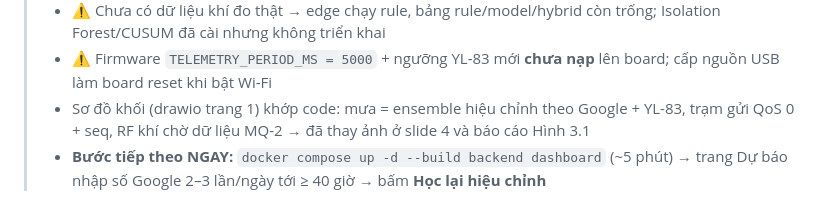
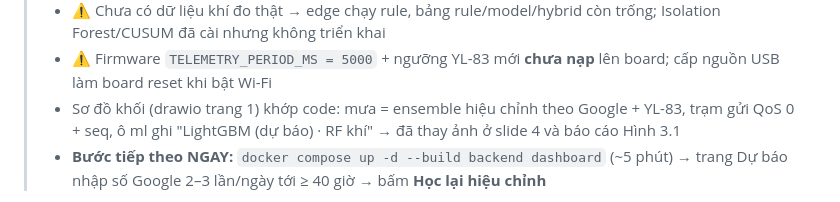
Before and after one commit to danhle396/pythonnhung, a Markdown page: task.md, the part around the change. Drawn GitHub-style.

```diff
--- a/task.md
+++ b/task.md
@@ -15,7 +15,7 @@
 > - Edge: rule 4 cấp ✅ | model khí ❌ (`gas_model.AVAILABLE = False`) | MQ-2 ✅ đo được | YL-83 ✅ ngưỡng tạm 2600/2000 mV
 > - ⚠️ Chưa có dữ liệu khí đo thật → edge chạy rule, bảng rule/model/hybrid còn trống; Isolation Forest/CUSUM đã cài nhưng không triển khai
 > - ⚠️ Firmware `TELEMETRY_PERIOD_MS = 5000` + ngưỡng YL-83 mới **chưa nạp** lên board; cấp nguồn USB làm board reset khi bật Wi-Fi
-> - Sơ đồ khối (drawio trang 1) khớp code: mưa = ensemble hiệu chỉnh theo Google + YL-83, trạm gửi QoS 0 + seq, RF khí chờ dữ liệu MQ-2 → đã thay ảnh ở slide 4 và báo cáo Hình 3.1
+> - Sơ đồ khối (drawio trang 1) khớp code: mưa = ensemble hiệu chỉnh theo Google + YL-83, trạm gửi QoS 0 + seq, ô ml ghi "LightGBM (dự báo) · RF khí" → đã thay ảnh ở slide 4 và báo cáo Hình 3.1
 > - **Bước tiếp theo NGAY:** `docker compose up -d --build backend dashboard` (~5 phút) → trang Dự báo nhập số Google 2–3 lần/ngày tới ≥ 40 giờ → bấm **Học lại hiệu chỉnh**
 
 **Cách cập nhật file này (sau MỖI lần thay đổi):** (1) sửa khối **TRẠNG THÁI** ở trên — ngày, số liệu, số test, cảnh báo, bước
```
Also changed, not shown: PROGRESS.md (+6 -1 lines), docs/architecture/system_block_diagram-1.png, 3 other files.
